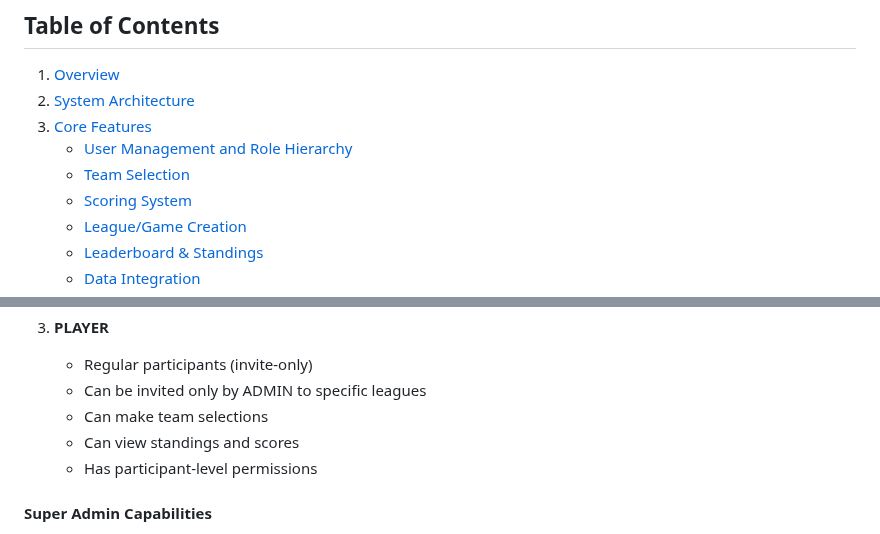
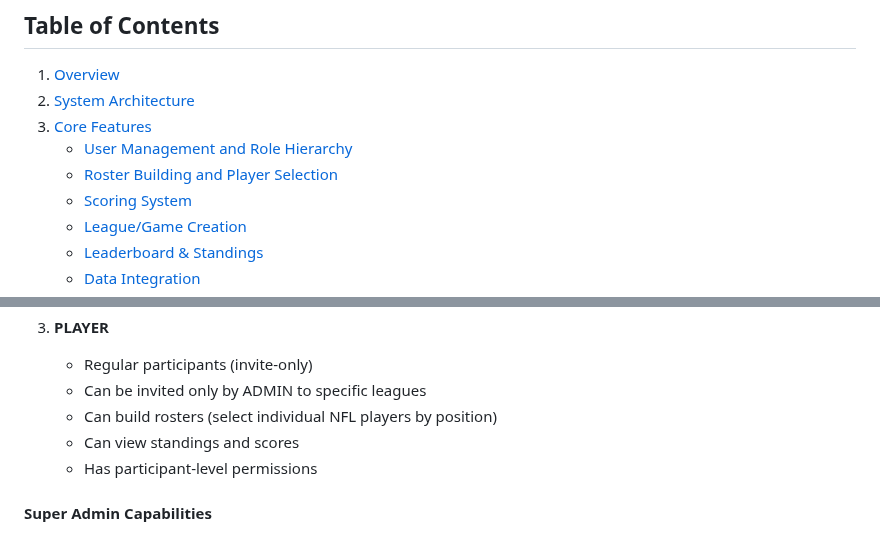
Before and after one commit to egdcrypto/ffl-playoffs, a Markdown page: requirements.md, 2 parts joined by grey strips. GitHub-like rendering.

Commit message:
docs: update requirements.md table of contents and player role description
- Update TOC: Team Selection -> Roster Building and Player Selection
- Update PLAYER role description: 'Can make team selections' -> 'Can build rosters (select individual NFL players by position)'
- Aligns with roster-based fantasy model

```diff
--- a/requirements.md
+++ b/requirements.md
@@ -5,7 +5,7 @@
 2. [System Architecture](#system-architecture)
 3. [Core Features](#core-features)
    - [User Management and Role Hierarchy](#1-user-management-and-role-hierarchy)
-   - [Team Selection](#2-team-selection)
+   - [Roster Building and Player Selection](#2-roster-building-and-player-selection)
    - [Scoring System](#3-scoring-system)
    - [League/Game Creation](#4-leaguegame-creation-and-configuration)
    - [Leaderboard & Standings](#5-leaderboard--standings)
@@ -63,7 +63,7 @@ The system implements a three-tier role hierarchy:
 3. **PLAYER**
    - Regular participants (invite-only)
    - Can be invited only by ADMIN to specific leagues
-   - Can make team selections
+   - Can build rosters (select individual NFL players by position)
    - Can view standings and scores
    - Has participant-level permissions
 
```
